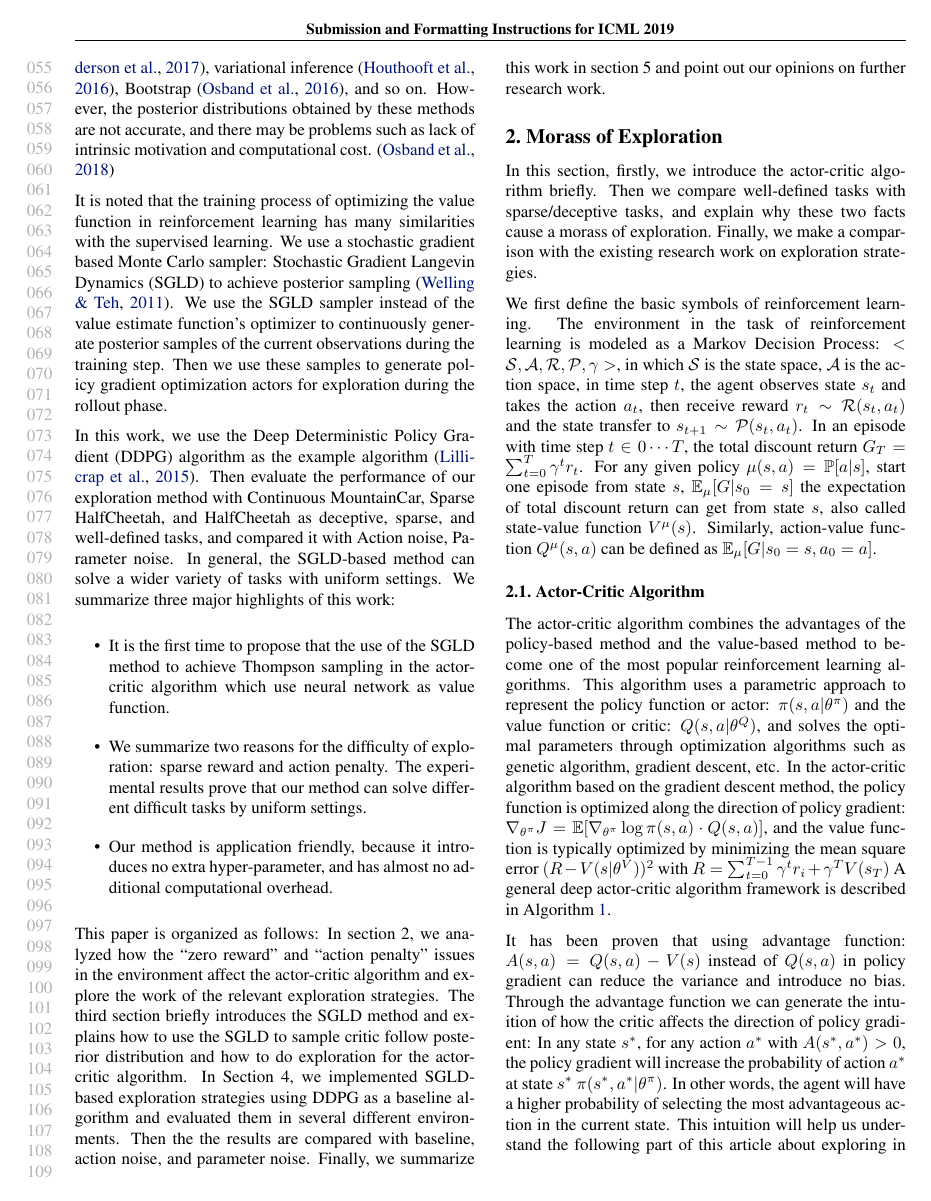
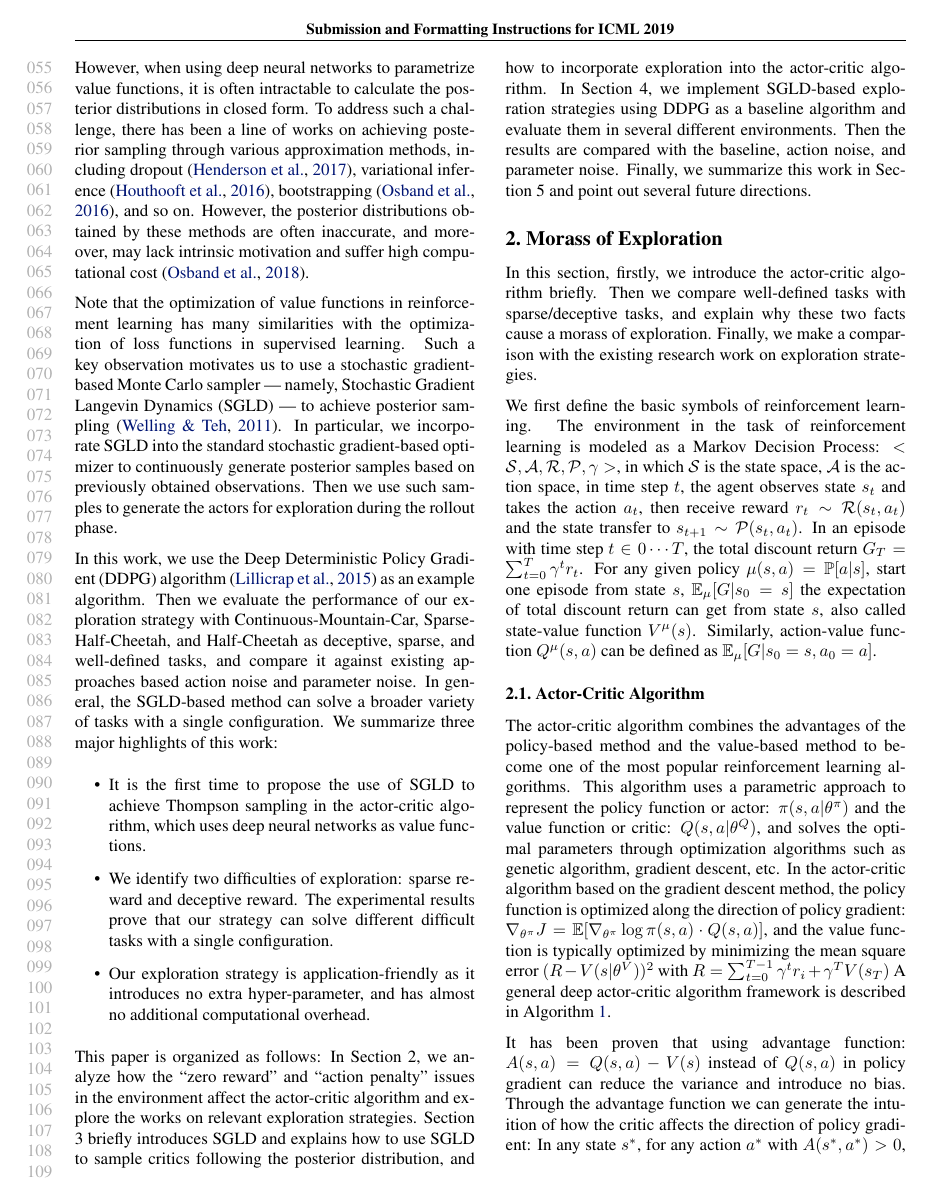
Before and after one commit to darkrush/SGLD, a LaTeX paper (main.tex, which reads mainbody/introduction.tex): page 2 of 14. Compiled offline with pdfLaTeX.

Commit message:
1_23_18_08

```diff
--- a/mainbody/introduction.tex
+++ b/mainbody/introduction.tex
@@ -7,13 +7,13 @@ There has been a lot of research work on the agent's exploration strategy, inclu
 
-However, for an algorithm that uses a neural network as a function of value, it is difficult to calculate the posterior distribution directly. Building on this consideration, there are a series of works to achieve posterior sampling using various approximation methods, including dropout \cite{dropoutInference}, variational inference \cite{VIME}, Bootstrap \cite{BDQN}, and so on. However, the posterior distributions obtained by these methods are not accurate, and there may be problems such as lack of intrinsic motivation and computational cost. \cite{osband2018randomized}
+However, when using deep neural networks to parametrize value functions, it is often intractable to calculate the posterior distributions in closed form. To address such a challenge, there has been a line of works on achieving posterior sampling through various approximation methods, including dropout \cite{dropoutInference}, variational inference \cite{VIME}, bootstrapping \cite{BDQN}, and so on. However, the posterior distributions obtained by these methods are often inaccurate, and moreover, may lack intrinsic motivation and suffer high computational cost \cite{osband2018randomized}.
 
-It is noted that the training process of optimizing the value function in reinforcement learning has many similarities with the supervised learning. We use a stochastic gradient based Monte Carlo sampler: Stochastic Gradient Langevin Dynamics (SGLD) to achieve posterior sampling \cite{SGLD}. We use the SGLD sampler instead of the value estimate function's optimizer to continuously generate posterior samples of the current observations during the training step. Then we use these samples to generate policy gradient optimization actors for exploration during the rollout phase.
+Note that the optimization of value functions in reinforcement learning has many similarities with the optimization of loss functions in supervised learning. Such a key observation motivates us to use a stochastic gradient-based Monte Carlo sampler --- namely, Stochastic Gradient Langevin Dynamics (SGLD) --- to achieve posterior sampling \cite{SGLD}. In particular, we incorporate SGLD into the standard stochastic gradient-based optimizer to continuously generate posterior samples based on previously obtained observations. Then we use such samples to generate the actors for exploration during the rollout phase.
 
-In this work, we use the Deep Deterministic Policy Gradient (DDPG) algorithm as the example algorithm \cite{DDPG}. Then evaluate the performance of our exploration method with Continuous MountainCar, Sparse HalfCheetah, and HalfCheetah as deceptive, sparse, and well-defined tasks, and compared it with Action noise, Parameter noise. In general, the SGLD-based method can solve a wider variety of tasks with uniform settings. We summarize three major highlights of this work:
+In this work, we use the Deep Deterministic Policy Gradient (DDPG) algorithm \cite{DDPG} as an example algorithm. Then we evaluate the performance of our exploration strategy with Continuous-Mountain-Car, Sparse-Half-Cheetah, and Half-Cheetah as deceptive, sparse, and well-defined tasks, and compare it against existing approaches based action noise and parameter noise. In general, the SGLD-based method can solve a broader variety of tasks with a single configuration. We summarize three major highlights of this work:
 \begin{itemize}
-\item  It is the first time to propose that the use of the SGLD method to achieve Thompson sampling in the actor-critic algorithm which use neural network as value function.
-\item We summarize two reasons for the difficulty of exploration: sparse reward and action penalty. The experimental results prove that our method can solve different difficult tasks by uniform settings.
-\item  Our method is application friendly, because it introduces no extra hyper-parameter, and has almost no additional computational overhead.
+\item  It is the first time to propose the use of SGLD to achieve Thompson sampling in the actor-critic algorithm, which uses deep neural networks as value functions.
+\item We identify two difficulties of exploration: sparse reward and deceptive reward. The experimental results prove that our strategy can solve different difficult tasks with a single configuration.
+\item  Our exploration strategy is application-friendly as it introduces no extra hyper-parameter, and has almost no additional computational overhead.
 \end{itemize}
 
-This paper is organized as follows: In section 2, we analyzed how the “zero reward” and “action penalty” issues in the environment affect the actor-critic algorithm and explore the work of the relevant exploration strategies. The third section briefly introduces the SGLD method and explains how to use the SGLD to sample critic follow posterior distribution and how to do exploration for the actor-critic algorithm. In Section 4, we implemented SGLD-based exploration strategies using DDPG as a baseline algorithm and evaluated them in several different environments. Then the the results are compared with baseline, action noise, and parameter noise. Finally, we summarize this work in section 5 and point out our opinions on further research work.
+This paper is organized as follows: In Section 2, we analyze how the “zero reward” and “action penalty” issues in the environment affect the actor-critic algorithm and explore the works on relevant exploration strategies. Section 3 briefly introduces SGLD and explains how to use SGLD to sample critics following the posterior distribution, and how to incorporate exploration into the actor-critic algorithm. In Section 4, we implement SGLD-based exploration strategies using DDPG as a baseline algorithm and evaluate them in several different environments. Then the results are compared with the baseline, action noise, and parameter noise. Finally, we summarize this work in Section 5 and point out several future directions.
```
Also changed, not shown: main.tex (+1 -1 lines), mainbody/background.tex (+1 -1 lines), mainbody/method.tex (+1 -1 lines), mainbody/result.tex (+2 -2 lines), mainbody/introduction.tex (6 more changed lines).
